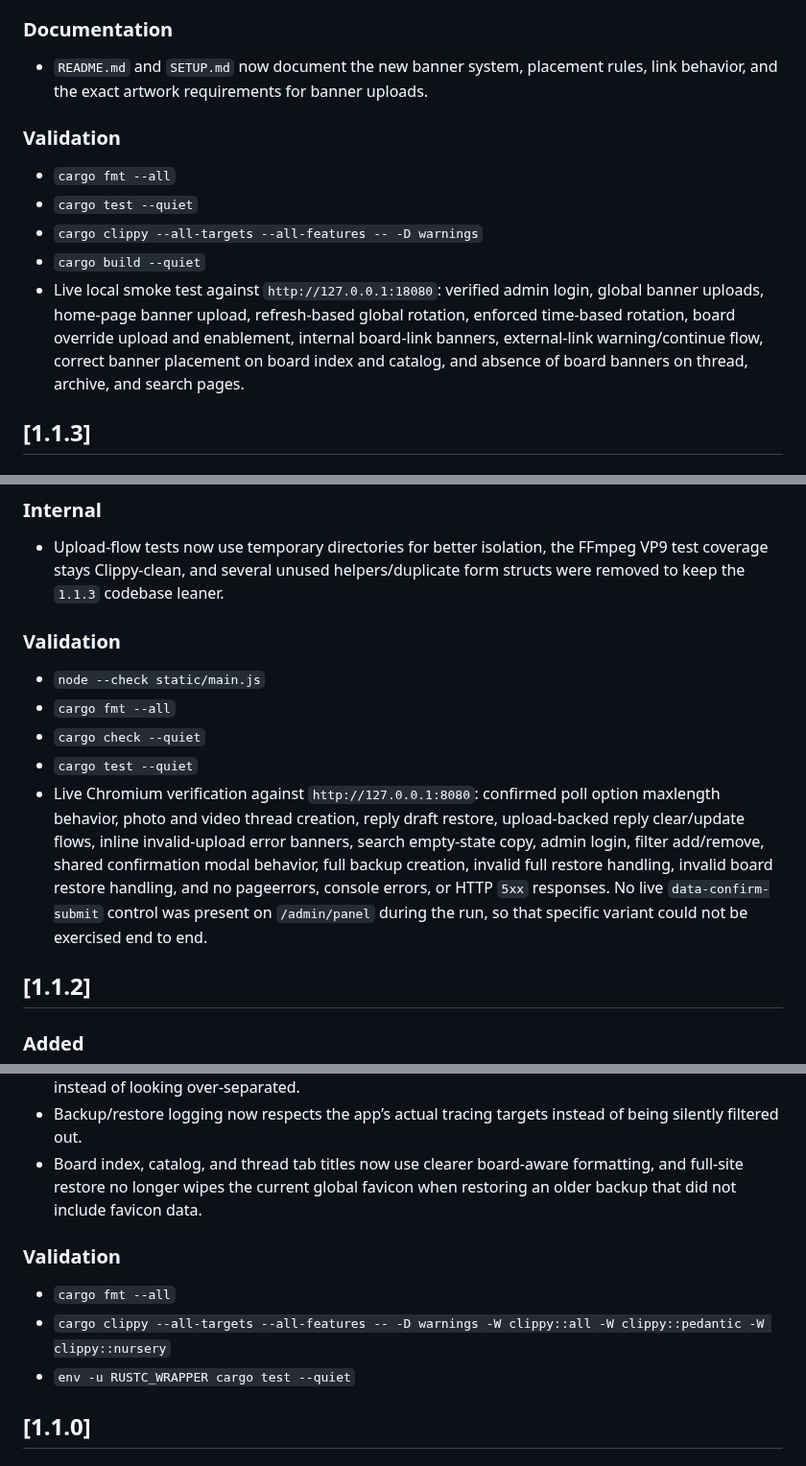
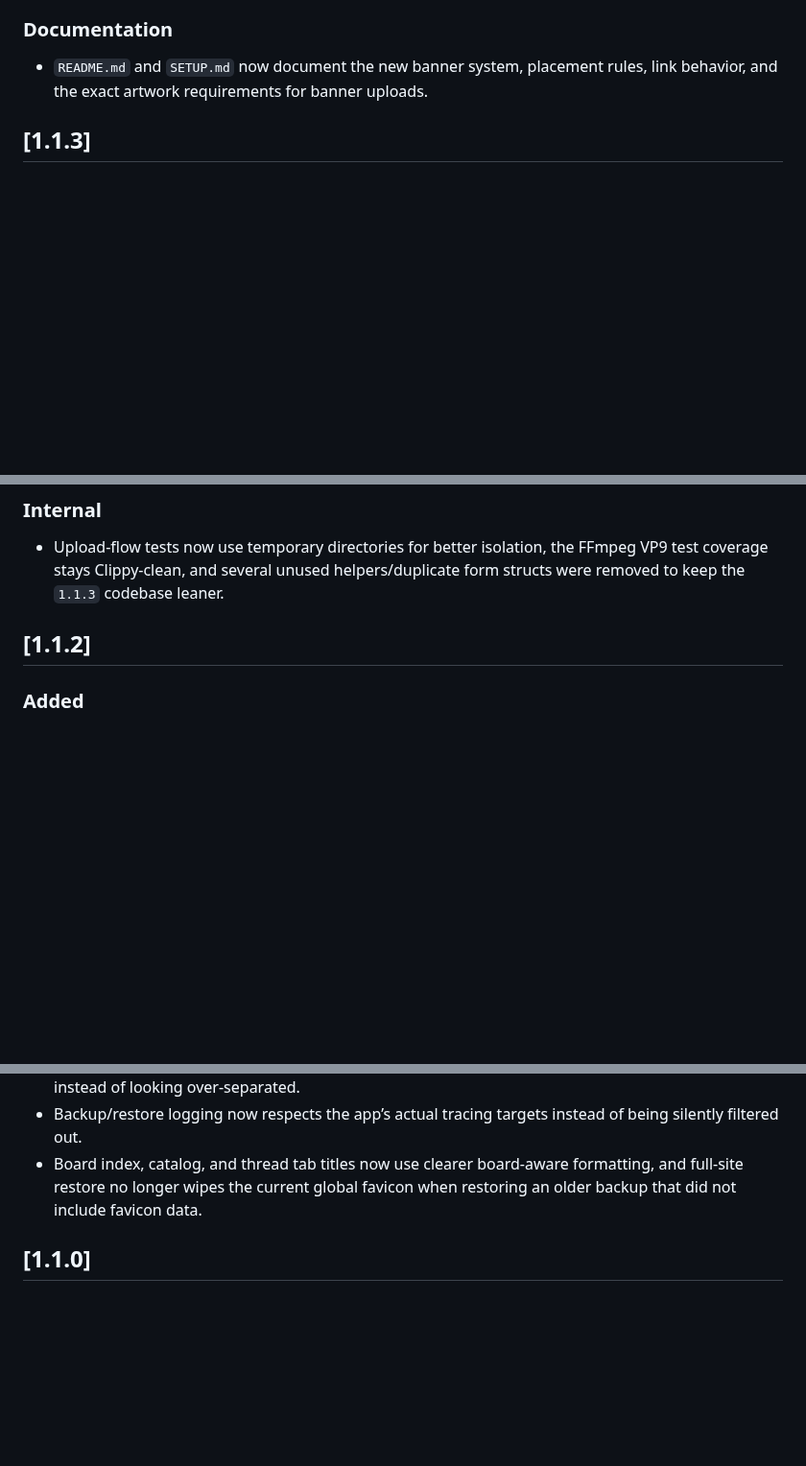
Before and after one commit to csd113/RustChan, a Markdown page: CHANGELOG.md, 3 parts joined by grey strips. Shown at 96% size. GitHub-like rendering; blank space fills up the shorter version.

Commit message:
Remove validation sections from CHANGELOG.md
Removed validation sections from CHANGELOG.md to streamline documentation.

```diff
--- a/CHANGELOG.md
+++ b/CHANGELOG.md
@@ -21,14 +21,6 @@ All notable changes to RustChan will be documented in this file.
 ### Documentation
 
 - `README.md` and `SETUP.md` now document the new banner system, placement rules, link behavior, and the exact artwork requirements for banner uploads.
-
-### Validation
-
-- `cargo fmt --all`
-- `cargo test --quiet`
-- `cargo clippy --all-targets --all-features -- -D warnings`
-- `cargo build --quiet`
-- Live local smoke test against `http://127.0.0.1:18080`: verified admin login, global banner uploads, home-page banner upload, refresh-based global rotation, enforced time-based rotation, board override upload and enablement, internal board-link banners, external-link warning/continue flow, correct banner placement on board index and catalog, and absence of board banners on thread, archive, and search pages.
 
 ## [1.1.3]
 
@@ -97,14 +89,6 @@ All notable changes to RustChan will be documented in this file.
 ### Internal
 
 - Upload-flow tests now use temporary directories for better isolation, the FFmpeg VP9 test coverage stays Clippy-clean, and several unused helpers/duplicate form structs were removed to keep the `1.1.3` codebase leaner.
-
-### Validation
-
-- `node --check static/main.js`
-- `cargo fmt --all`
-- `cargo check --quiet`
-- `cargo test --quiet`
-- Live Chromium verification against `http://127.0.0.1:8080`: confirmed poll option maxlength behavior, photo and video thread creation, reply draft restore, upload-backed reply clear/update flows, inline invalid-upload error banners, search empty-state copy, admin login, filter add/remove, shared confirmation modal behavior, full backup creation, invalid full restore handling, invalid board restore handling, and no pageerrors, console errors, or HTTP `5xx` responses. No live `data-confirm-submit` control was present on `/admin/panel` during the run, so that specific variant could not be exercised end to end.
 
 ## [1.1.2]
 
@@ -179,12 +163,6 @@ All notable changes to RustChan will be documented in this file.
 - Backup/restore logging now respects the app’s actual tracing targets instead of being silently filtered out.
 - Board index, catalog, and thread tab titles now use clearer board-aware formatting, and full-site restore no longer wipes the current global favicon when restoring an older backup that did not include favicon data.
 
-### Validation
-
-- `cargo fmt --all`
-- `cargo clippy --all-targets --all-features -- -D warnings -W clippy::all -W clippy::pedantic -W clippy::nursery`
-- `env -u RUSTC_WRAPPER cargo test --quiet`
-
 ## [1.1.0]
 
 ### Added
```
Also changed, not shown: other parts of CHANGELOG.md (+0 -7 lines).
